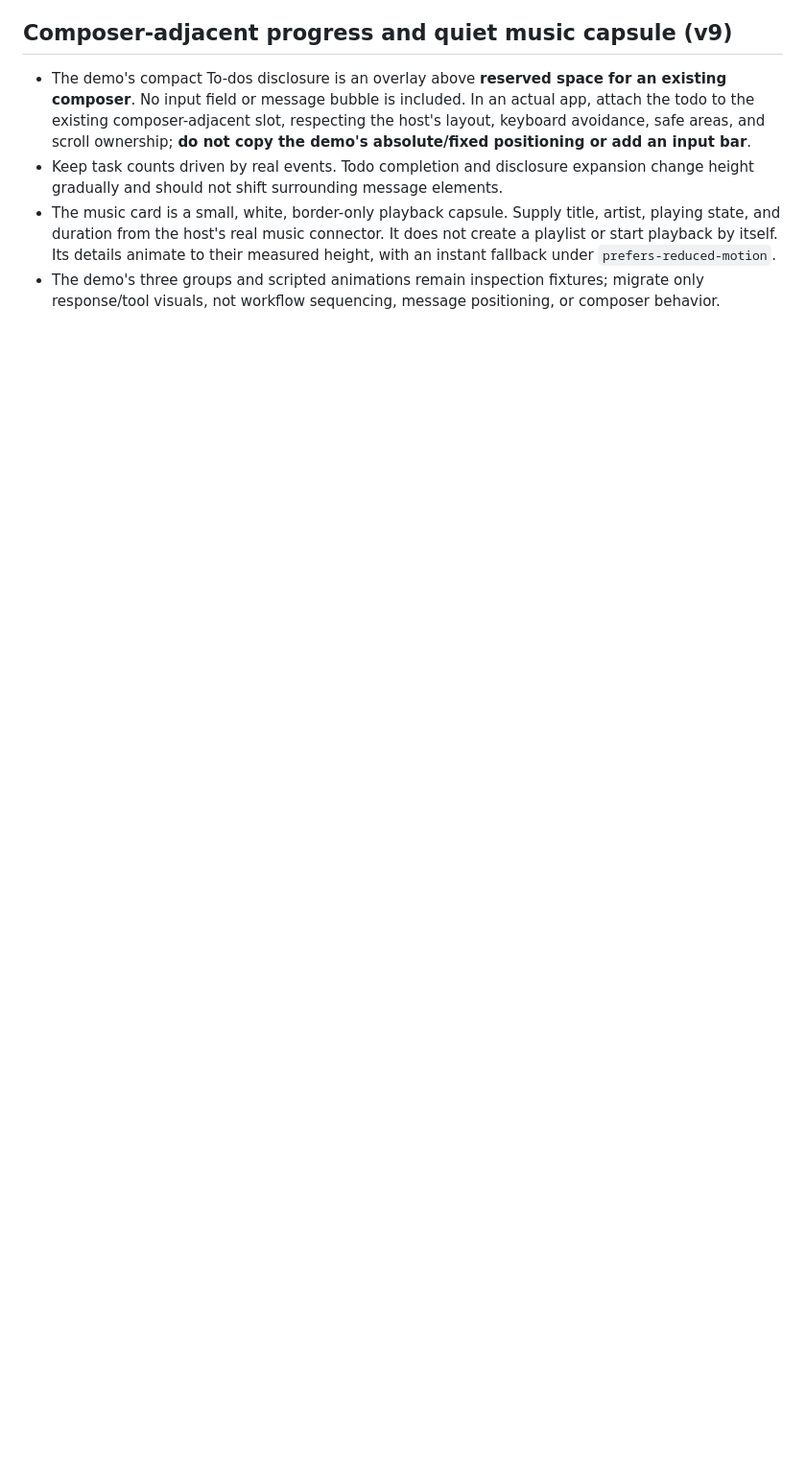
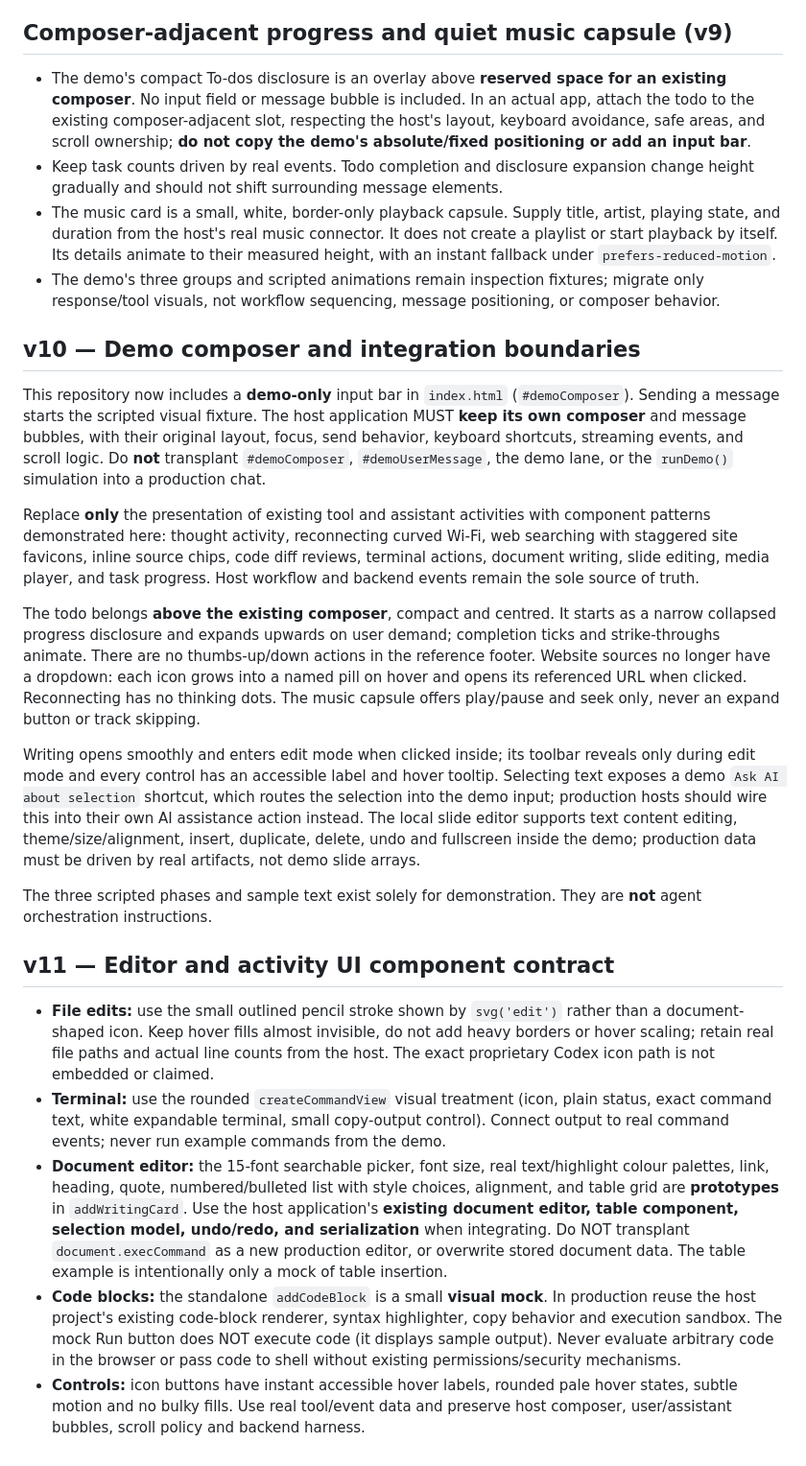
Before and after one commit to lukesimpson01/clyra-agent-ui-demo, a Markdown page: AGENTS.md, the part around the change. Shown at 96% size. GitHub-like rendering; blank space fills up the shorter version.

Commit message:
Refine Clyra editor, terminal and integration guidance

```diff
--- a/AGENTS.md
+++ b/AGENTS.md
@@ -85,3 +85,25 @@ The standalone reference hides its conversation scrollbar, uses a compact disclo
 - Keep task counts driven by real events. Todo completion and disclosure expansion change height gradually and should not shift surrounding message elements.
 - The music card is a small, white, border-only playback capsule. Supply title, artist, playing state, and duration from the host's real music connector. It does not create a playlist or start playback by itself. Its details animate to their measured height, with an instant fallback under `prefers-reduced-motion`.
 - The demo's three groups and scripted animations remain inspection fixtures; migrate only response/tool visuals, not workflow sequencing, message positioning, or composer behavior.
+
+
+## v10 — Demo composer and integration boundaries
+
+This repository now includes a **demo-only** input bar in `index.html` (`#demoComposer`). Sending a message starts the scripted visual fixture. The host application MUST **keep its own composer** and message bubbles, with their original layout, focus, send behavior, keyboard shortcuts, streaming events, and scroll logic. Do **not** transplant `#demoComposer`, `#demoUserMessage`, the demo lane, or the `runDemo()` simulation into a production chat.
+
+Replace **only** the presentation of existing tool and assistant activities with component patterns demonstrated here: thought activity, reconnecting curved Wi-Fi, web searching with staggered site favicons, inline source chips, code diff reviews, terminal actions, document writing, slide editing, media player, and task progress. Host workflow and backend events remain the sole source of truth.
+
+The todo belongs **above the existing composer**, compact and centred. It starts as a narrow collapsed progress disclosure and expands upwards on user demand; completion ticks and strike-throughs animate. There are no thumbs-up/down actions in the reference footer. Website sources no longer have a dropdown: each icon grows into a named pill on hover and opens its referenced URL when clicked. Reconnecting has no thinking dots. The music capsule offers play/pause and seek only, never an expand button or track skipping.
+
+Writing opens smoothly and enters edit mode when clicked inside; its toolbar reveals only during edit mode and every control has an accessible label and hover tooltip. Selecting text exposes a demo `Ask AI about selection` shortcut, which routes the selection into the demo input; production hosts should wire this into their own AI assistance action instead. The local slide editor supports text content editing, theme/size/alignment, insert, duplicate, delete, undo and fullscreen inside the demo; production data must be driven by real artifacts, not demo slide arrays.
+
+The three scripted phases and sample text exist solely for demonstration. They are **not** agent orchestration instructions.
+
+
+## v11 — Editor and activity UI component contract
+
+- **File edits:** use the small outlined pencil stroke shown by `svg('edit')` rather than a document-shaped icon. Keep hover fills almost invisible, do not add heavy borders or hover scaling; retain real file paths and actual line counts from the host. The exact proprietary Codex icon path is not embedded or claimed.
+- **Terminal:** use the rounded `createCommandView` visual treatment (icon, plain status, exact command text, white expandable terminal, small copy-output control). Connect output to real command events; never run example commands from the demo.
+- **Document editor:** the 15-font searchable picker, font size, real text/highlight colour palettes, link, heading, quote, numbered/bulleted list with style choices, alignment, and table grid are **prototypes** in `addWritingCard`. Use the host application's **existing document editor, table component, selection model, undo/redo, and serialization** when integrating. Do NOT transplant `document.execCommand` as a new production editor, or overwrite stored document data. The table example is intentionally only a mock of table insertion.
+- **Code blocks:** the standalone `addCodeBlock` is a small **visual mock**. In production reuse the host project's existing code-block renderer, syntax highlighter, copy behavior and execution sandbox. The mock Run button does NOT execute code (it displays sample output). Never evaluate arbitrary code in the browser or pass code to shell without existing permissions/security mechanisms.
+- **Controls:** icon buttons have instant accessible hover labels, rounded pale hover states, subtle motion and no bulky fills. Use real tool/event data and preserve host composer, user/assistant bubbles, scroll policy and backend harness.
```
